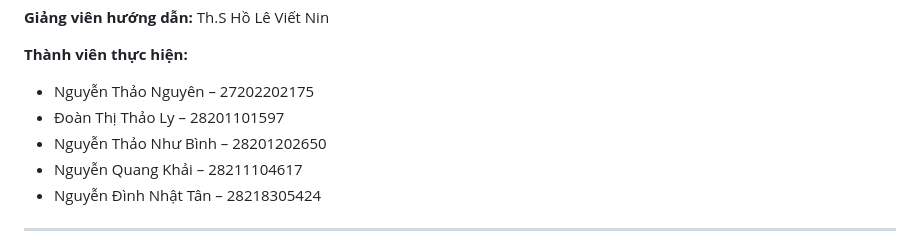
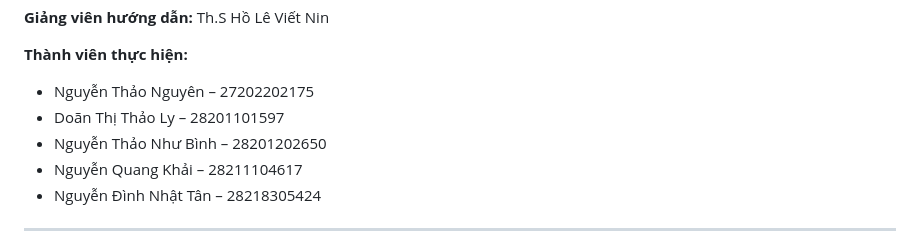
Before and after one commit to KLTN-03-2026/GR37, a Markdown page: README.md, the part around the change. Drawn GitHub-style.

Commit message:
Correct member name in README.md

```diff
--- a/README.md
+++ b/README.md
@@ -225,7 +225,7 @@ Th.S Hồ Lê Viết Nin
 **Thành viên thực hiện:**
 
 * Nguyễn Thảo Nguyên – 27202202175
-* Đoàn Thị Thảo Ly – 28201101597
+* Doãn Thị Thảo Ly – 28201101597
 * Nguyễn Thảo Như Bình – 28201202650
 * Nguyễn Quang Khải – 28211104617
 * Nguyễn Đình Nhật Tân – 28218305424
```
